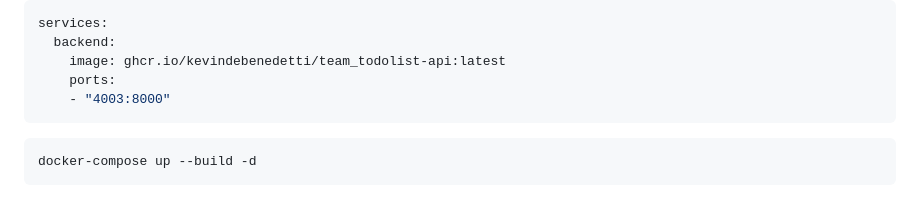
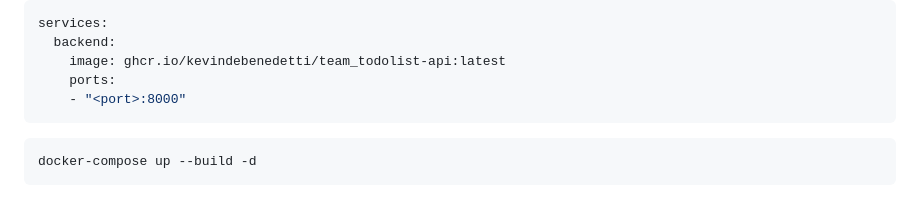
Before and after one commit to KevinDeBenedetti/todolist, a Markdown page: README.md, the part around the change. Drawn GitHub-style.

````diff
--- a/README.md
+++ b/README.md
@@ -67,7 +67,7 @@ services:
   backend:
     image: ghcr.io/kevindebenedetti/team_todolist-api:latest
     ports:
-    - "4003:8000"
+    - "<port>:8000"
 ```
 
 ```bash
````
